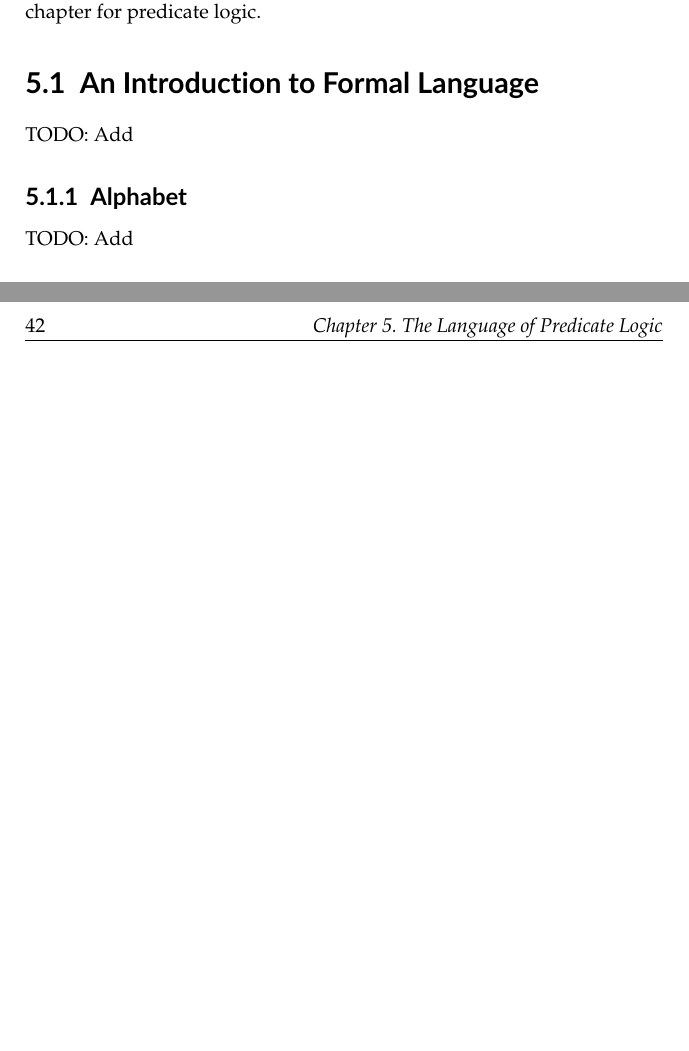
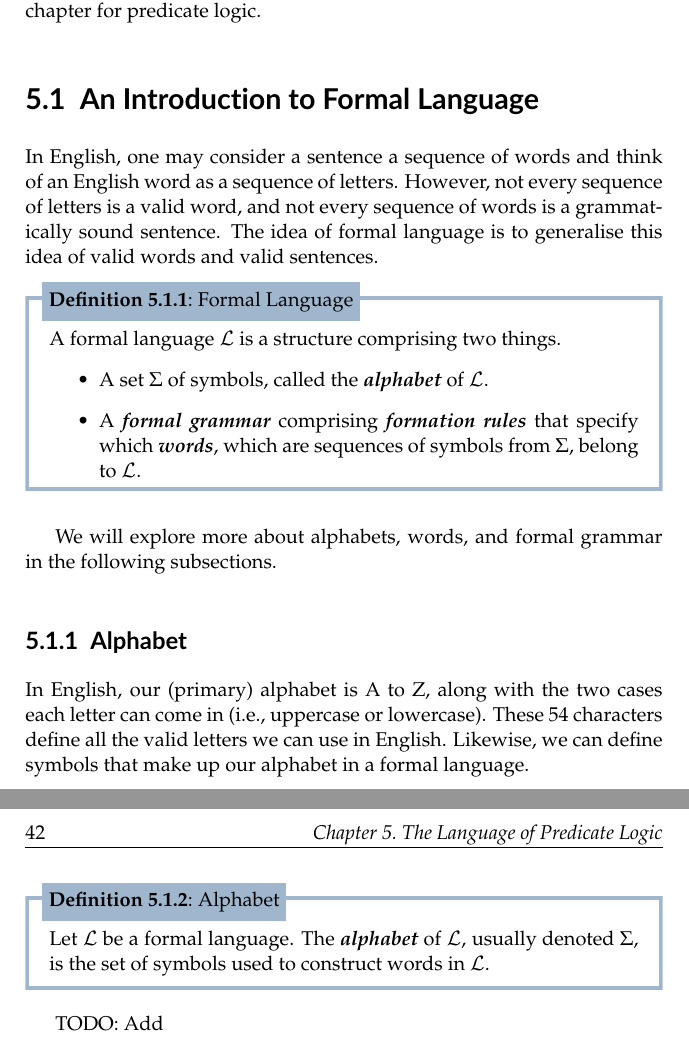
Before and after one commit to PhotonicGluon/NZQRC-Book, a LaTeX book (book/book.tex, which reads book/part-0/language.tex, symbols.tex): two parts of pages 2 and 3 of 3, joined at a grey line, cut so that both start at the same text, the shorter picture padded with empty space. Compiled offline with pdfLaTeX.

Commit message:
Start writing section 5.1 (Introduction to Formal Lang.)

```diff
--- a/book/part-0/language.tex
+++ b/book/part-0/language.tex
@@ -2,9 +2,27 @@
 \Lettrine[loversize=0.1,nindent=0pt]{Writing} clear, concise, and logical sentences is essential in mathematics. We need a consistent way to write statements to arrive at the axioms required for defining the foundations of mathematics. That is a job reserved for format language, a structure we will explore in this chapter for predicate logic.
 
 \section{An Introduction to Formal Language}
-TODO: Add
+In English, one may consider a sentence a sequence of words and think of an English word as a sequence of letters. However, not every sequence of letters is a valid word, and not every sequence of words is a grammatically sound sentence. The idea of formal language is to generalise this idea of valid words and valid sentences.
+
+\begin{definition}[Formal Language]\index{formal language}
+    A formal language $\Lang$ is a structure comprising two things.
+    \begin{itemize}
+        \item A set $\Alphabet$ of symbols, called the \term{alphabet}\index{alphabet}\index{formal language!alphabet} of $\Lang$.
+        \item A \term{formal grammar}\index{formal grammar}\index{formal language!formal grammar} comprising \term{formation rules}\index{formation rule}\index{formal language!formation rule} that specify which \term{words}\index{word}\index{formal language!word}, which are sequences of symbols from $\Alphabet$, belong to $\Lang$.
+    \end{itemize}
+\end{definition}
+
+We will explore more about alphabets, words, and formal grammar in the following subsections.
 
 \subsection{Alphabet}
+In English, our (primary) alphabet is A to Z, along with the two cases each letter can come in (i.e., uppercase or lowercase). These 54 characters define all the valid letters we can use in English. Likewise, we can define symbols that make up our alphabet in a formal language.
+
+\pagebreak
+
+\begin{definition}[Alphabet]
+    Let $\Lang$ be a formal language. The \term{alphabet}\index{alphabet}\index{formal language!alphabet} of $\Lang$, usually denoted $\Alphabet$, is the set of symbols used to construct words in $\Lang$.
+\end{definition}
+
 TODO: Add
 
 \subsection{Words}
--- a/symbols.tex
+++ b/symbols.tex
@@ -8,5 +8,6 @@
 
 \newcommand*{\Power}[1]{\mathcal{P}(#1)}  % Power set
 
-% Text
-\newcommand*{\ZF}{\textsf{ZF}~}  % Zermelo-Frankel Set Theory
+%================ Part 0 =================
+% Formal Language
+\newcommand*{\Lang}{\mathcal{L}}  % Symbol for a formal language
```
Also changed, not shown: symbols.tex (13 more changed lines).
